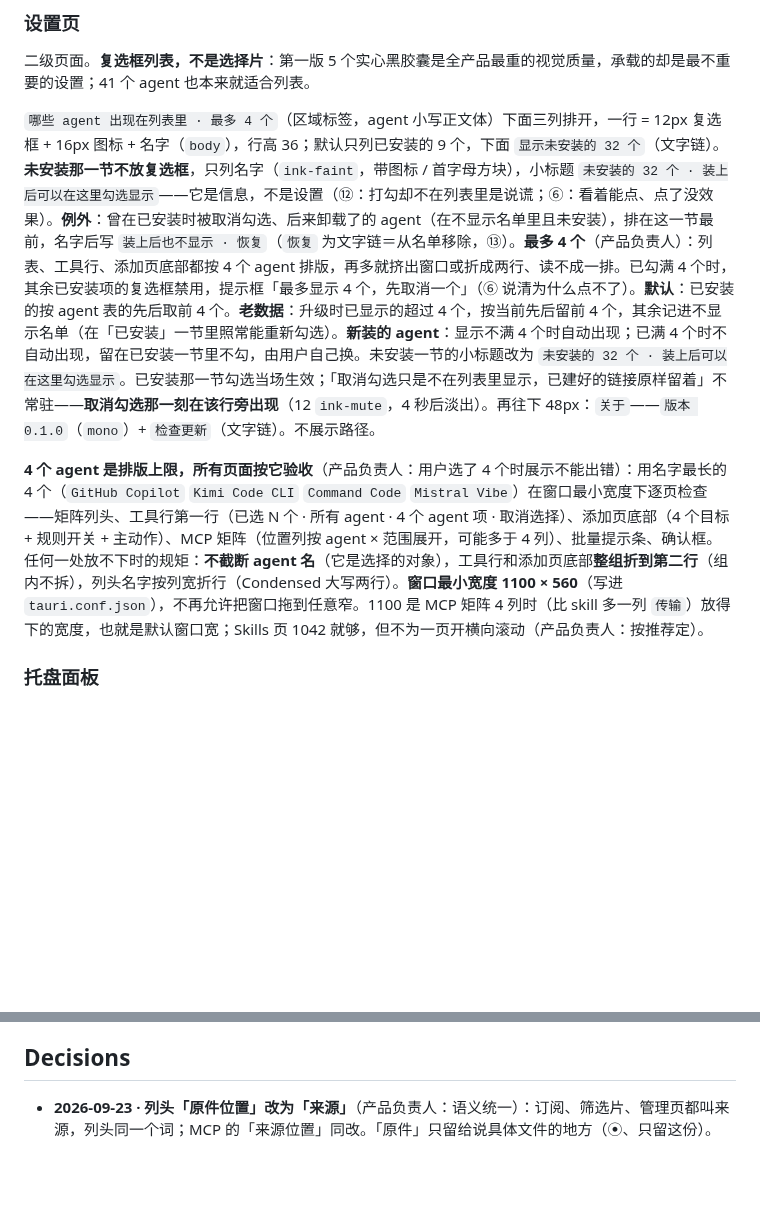
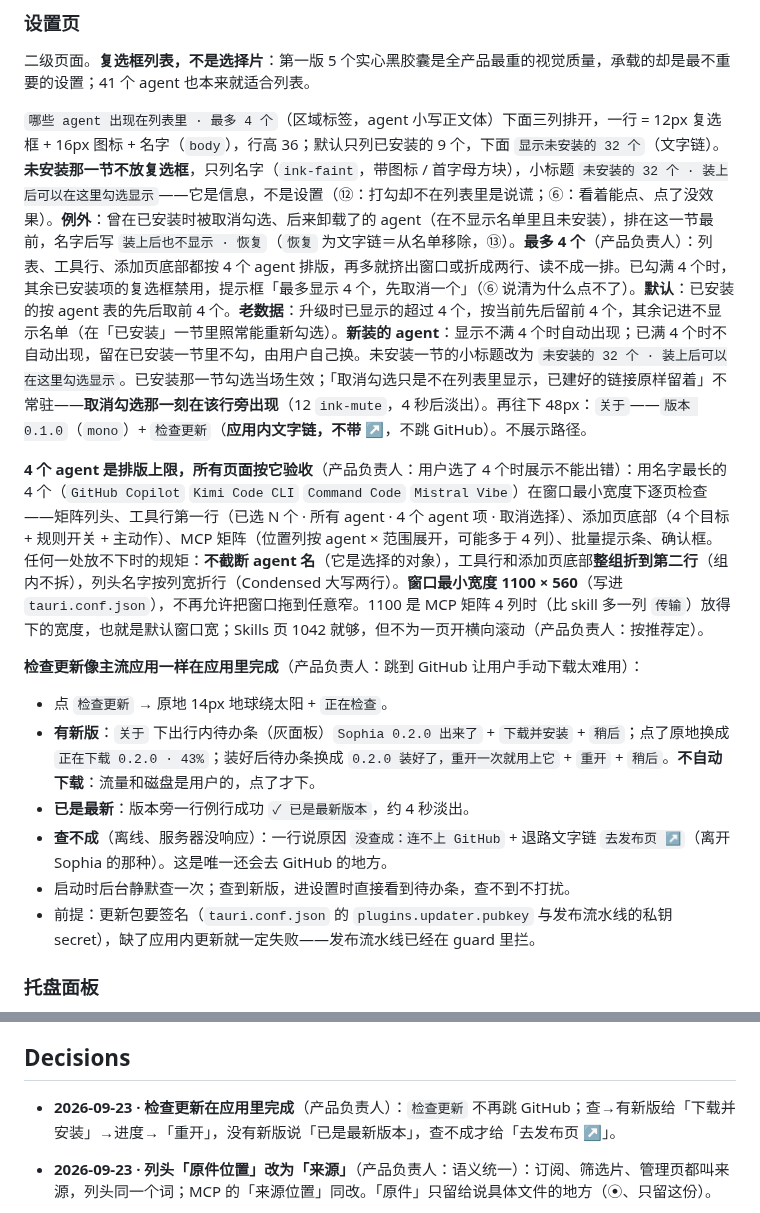
Before and after one commit to zhengjiaqiao/sophia, a Markdown page: docs/DESIGN.md, 2 parts joined by grey strips. Drawn GitHub-style; blank space fills up the shorter version.

Commit message:
docs(design): 检查更新在应用里完成（查、下载并安装、重开；已是最新；查不成才去发布页）

```diff
--- a/docs/DESIGN.md
+++ b/docs/DESIGN.md
@@ -987,9 +987,17 @@ components:
 
 二级页面。**复选框列表，不是选择片**：第一版 5 个实心黑胶囊是全产品最重的视觉质量，承载的却是最不重要的设置；41 个 agent 也本来就适合列表。
 
-`哪些 agent 出现在列表里 · 最多 4 个`（区域标签，agent 小写正文体）下面三列排开，一行 = 12px 复选框 + 16px 图标 + 名字（`body`），行高 36；默认只列已安装的 9 个，下面 `显示未安装的 32 个`（文字链）。**未安装那一节不放复选框**，只列名字（`ink-faint`，带图标 / 首字母方块），小标题 `未安装的 32 个 · 装上后可以在这里勾选显示`——它是信息，不是设置（⑫：打勾却不在列表里是说谎；⑥：看着能点、点了没效果）。**例外**：曾在已安装时被取消勾选、后来卸载了的 agent（在不显示名单里且未安装），排在这一节最前，名字后写 `装上后也不显示 · 恢复`（`恢复` 为文字链＝从名单移除，⑬）。**最多 4 个**（产品负责人）：列表、工具行、添加页底部都按 4 个 agent 排版，再多就挤出窗口或折成两行、读不成一排。已勾满 4 个时，其余已安装项的复选框禁用，提示框「最多显示 4 个，先取消一个」（⑥ 说清为什么点不了）。**默认**：已安装的按 agent 表的先后取前 4 个。**老数据**：升级时已显示的超过 4 个，按当前先后留前 4 个，其余记进不显示名单（在「已安装」一节里照常能重新勾选）。**新装的 agent**：显示不满 4 个时自动出现；已满 4 个时不自动出现，留在已安装一节里不勾，由用户自己换。未安装一节的小标题改为 `未安装的 32 个 · 装上后可以在这里勾选显示`。已安装那一节勾选当场生效；「取消勾选只是不在列表里显示，已建好的链接原样留着」不常驻——**取消勾选那一刻在该行旁出现**（12 `ink-mute`，4 秒后淡出）。再往下 48px：`关于`——`版本 0.1.0`（`mono`）+ `检查更新`（文字链）。不展示路径。
+`哪些 agent 出现在列表里 · 最多 4 个`（区域标签，agent 小写正文体）下面三列排开，一行 = 12px 复选框 + 16px 图标 + 名字（`body`），行高 36；默认只列已安装的 9 个，下面 `显示未安装的 32 个`（文字链）。**未安装那一节不放复选框**，只列名字（`ink-faint`，带图标 / 首字母方块），小标题 `未安装的 32 个 · 装上后可以在这里勾选显示`——它是信息，不是设置（⑫：打勾却不在列表里是说谎；⑥：看着能点、点了没效果）。**例外**：曾在已安装时被取消勾选、后来卸载了的 agent（在不显示名单里且未安装），排在这一节最前，名字后写 `装上后也不显示 · 恢复`（`恢复` 为文字链＝从名单移除，⑬）。**最多 4 个**（产品负责人）：列表、工具行、添加页底部都按 4 个 agent 排版，再多就挤出窗口或折成两行、读不成一排。已勾满 4 个时，其余已安装项的复选框禁用，提示框「最多显示 4 个，先取消一个」（⑥ 说清为什么点不了）。**默认**：已安装的按 agent 表的先后取前 4 个。**老数据**：升级时已显示的超过 4 个，按当前先后留前 4 个，其余记进不显示名单（在「已安装」一节里照常能重新勾选）。**新装的 agent**：显示不满 4 个时自动出现；已满 4 个时不自动出现，留在已安装一节里不勾，由用户自己换。未安装一节的小标题改为 `未安装的 32 个 · 装上后可以在这里勾选显示`。已安装那一节勾选当场生效；「取消勾选只是不在列表里显示，已建好的链接原样留着」不常驻——**取消勾选那一刻在该行旁出现**（12 `ink-mute`，4 秒后淡出）。再往下 48px：`关于`——`版本 0.1.0`（`mono`）+ `检查更新`（**应用内文字链，不带 ↗**，不跳 GitHub）。不展示路径。
 
 **4 个 agent 是排版上限，所有页面按它验收**（产品负责人：用户选了 4 个时展示不能出错）：用名字最长的 4 个（`GitHub Copilot` `Kimi Code CLI` `Command Code` `Mistral Vibe`）在窗口最小宽度下逐页检查——矩阵列头、工具行第一行（已选 N 个 · 所有 agent · 4 个 agent 项 · 取消选择）、添加页底部（4 个目标 + 规则开关 + 主动作）、MCP 矩阵（位置列按 agent × 范围展开，可能多于 4 列）、批量提示条、确认框。任何一处放不下时的规矩：**不截断 agent 名**（它是选择的对象），工具行和添加页底部**整组折到第二行**（组内不拆），列头名字按列宽折行（Condensed 大写两行）。**窗口最小宽度 1100 × 560**（写进 `tauri.conf.json`），不再允许把窗口拖到任意窄。1100 是 MCP 矩阵 4 列时（比 skill 多一列 `传输`）放得下的宽度，也就是默认窗口宽；Skills 页 1042 就够，但不为一页开横向滚动（产品负责人：按推荐定）。
+
+**检查更新像主流应用一样在应用里完成**（产品负责人：跳到 GitHub 让用户手动下载太难用）：
+- 点 `检查更新` → 原地 14px 地球绕太阳 + `正在检查`。
+- **有新版**：`关于` 下出行内待办条（灰面板）`Sophia 0.2.0 出来了` + `下载并安装` + `稍后`；点了原地换成 `正在下载 0.2.0 · 43%`；装好后待办条换成 `0.2.0 装好了，重开一次就用上它` + `重开` + `稍后`。**不自动下载**：流量和磁盘是用户的，点了才下。
+- **已是最新**：版本旁一行例行成功 `✓ 已是最新版本`，约 4 秒淡出。
+- **查不成**（离线、服务器没响应）：一行说原因 `没查成：连不上 GitHub` + 退路文字链 `去发布页 ↗`（离开 Sophia 的那种）。这是唯一还会去 GitHub 的地方。
+- 启动时后台静默查一次；查到新版，进设置时直接看到待办条，查不到不打扰。
+- 前提：更新包要签名（`tauri.conf.json` 的 `plugins.updater.pubkey` 与发布流水线的私钥 secret），缺了应用内更新就一定失败——发布流水线已经在 guard 里拦。
 
 ### 托盘面板
 
@@ -1023,6 +1031,7 @@ components:
 
 ## Decisions
 
+- **2026-09-23 · 检查更新在应用里完成**（产品负责人）：`检查更新` 不再跳 GitHub；查→有新版给「下载并安装」→进度→「重开」，没有新版说「已是最新版本」，查不成才给「去发布页 ↗」。
 - **2026-09-23 · 列头「原件位置」改为「来源」**（产品负责人：语义统一）：订阅、筛选片、管理页都叫来源，列头同一个词；MCP 的「来源位置」同改。「原件」只留给说具体文件的地方（⦿、只留这份）。
 - **2026-09-23 · 自动加到的目标看得出能选**（产品负责人）：目标图标装进带描边与 ▾ 的小框；打开开关时当场展开选目标的浮层。
 - **2026-09-23 · 删掉与移除两种长相**（产品负责人：移除为啥不是删除按钮，不统一）：删掉＝垃圾桶（数据没了），移除＝×（原件不动），都在行尾、都确认。来源管理页的「移除」改为 × 图标按钮。
```
